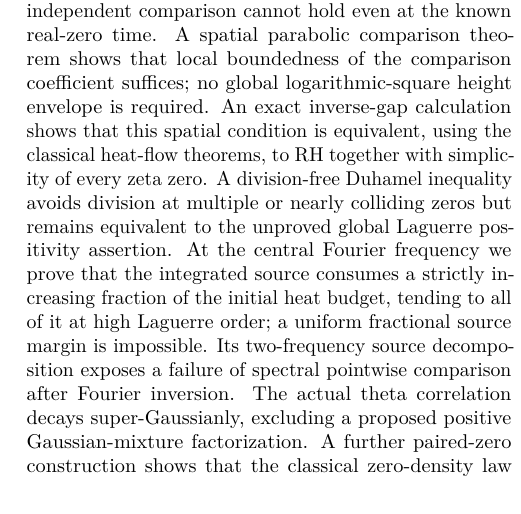
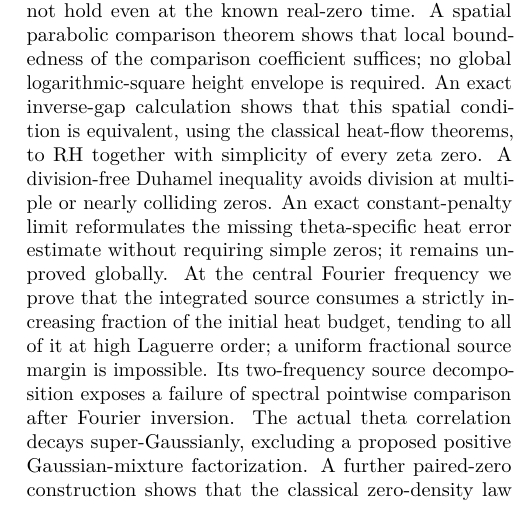
Before and after one commit to tonynewton79-web/RiemannHypothesis, a LaTeX paper (paper/main.tex): part of one column of page 1 of 31, cut so that both start at the same text. Compiled offline with pdfLaTeX.

Commit message:
Integrate collision-compatible constant-penalty RH criterion and remove obsolete DOI reservation wording

```diff
--- a/paper/main.tex
+++ b/paper/main.tex
@@ -44,8 +44,9 @@ An exact inverse-gap calculation shows that this spatial
 condition is equivalent, using the classical heat-flow
 theorems, to RH together with simplicity of every zeta zero.
 A division-free Duhamel inequality avoids division at multiple
-or nearly colliding zeros but remains equivalent to the
-unproved global Laguerre positivity assertion.
+or nearly colliding zeros. An exact constant-penalty limit
+reformulates the missing theta-specific heat error estimate
+without requiring simple zeros; it remains unproved globally.
 At the central Fourier frequency we prove that the
 integrated source consumes a strictly increasing fraction
 of the initial heat budget, tending to all of it at high
```
